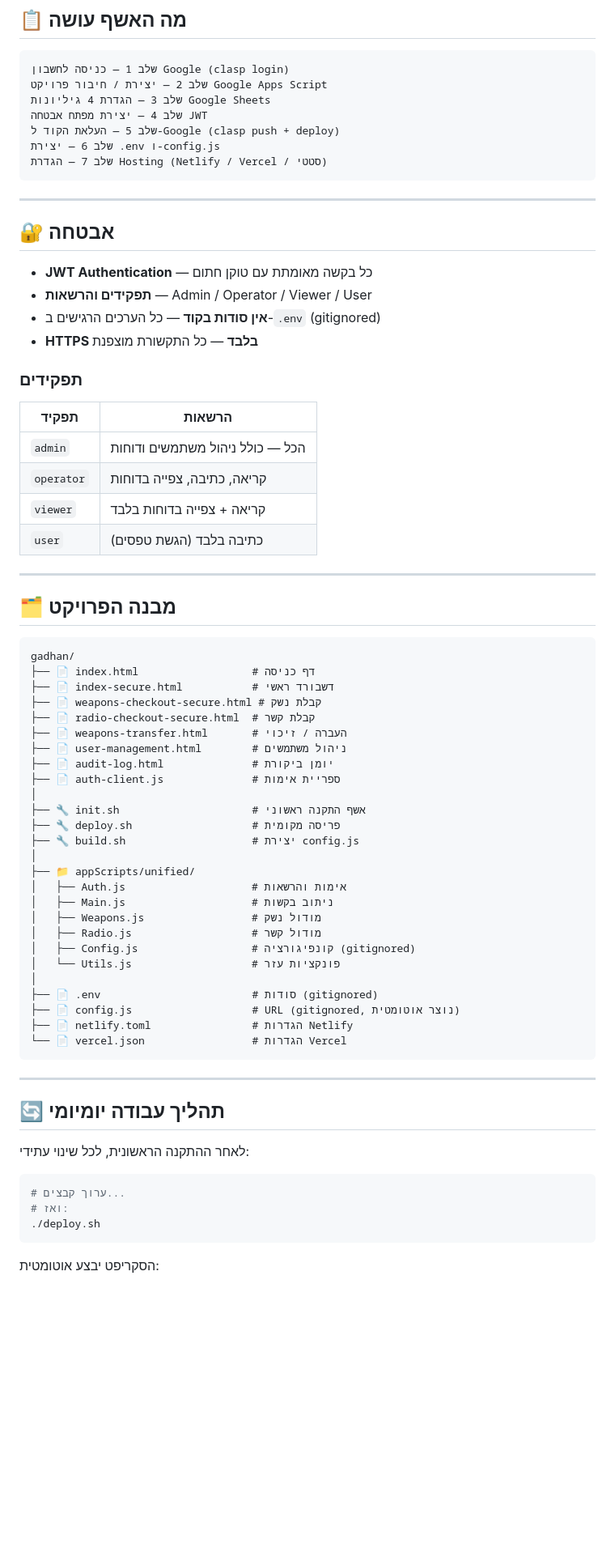
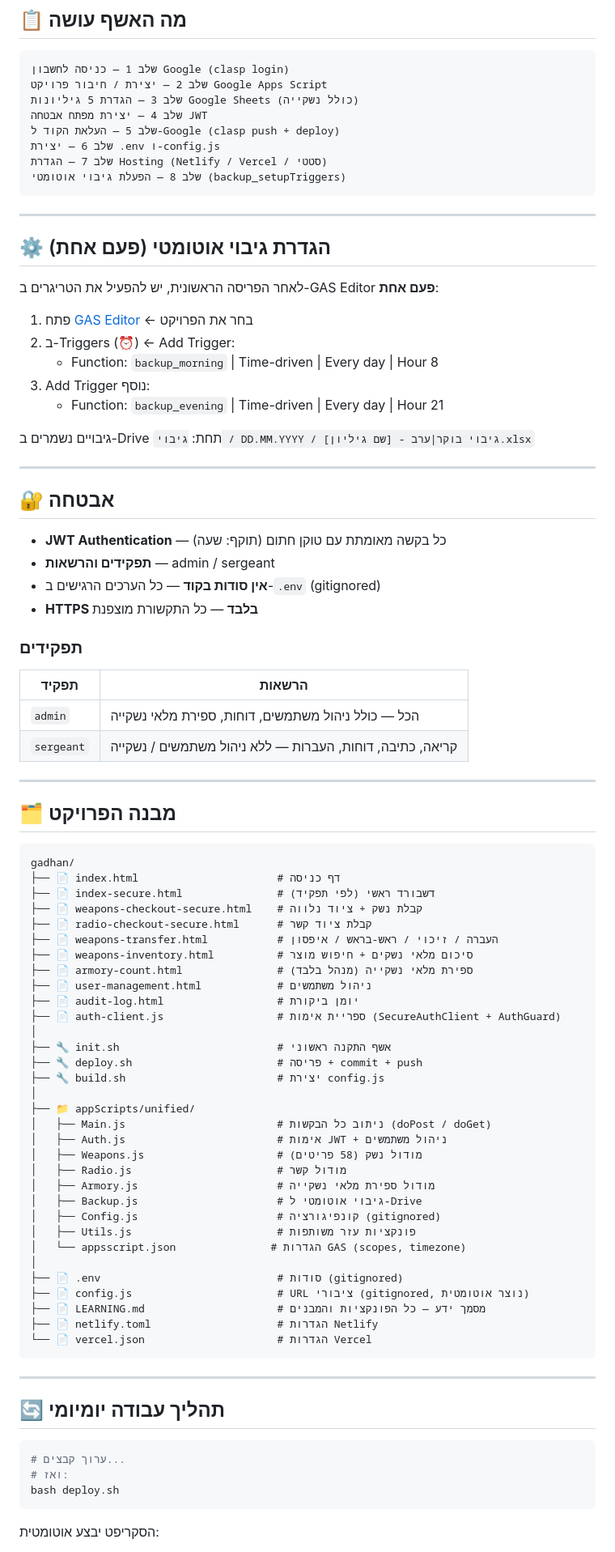
Before and after one commit to TalInbar87/gadhan, a Markdown page: README.md, the part around one of its changes. Shown at 81% size. Drawn GitHub-style; blank space fills up the shorter version.

Commit message:
docs: update README + add LEARNING.md with full function reference

````diff
--- a/README.md
+++ b/README.md
@@ -76,19 +82,34 @@ bash init.sh
 ```
 שלב 1 — כניסה לחשבון Google (clasp login)
 שלב 2 — יצירת / חיבור פרויקט Google Apps Script
-שלב 3 — הגדרת 4 גיליונות Google Sheets
+שלב 3 — הגדרת 5 גיליונות Google Sheets (כולל נשקייה)
 שלב 4 — יצירת מפתח אבטחה JWT
 שלב 5 — העלאת הקוד ל-Google (clasp push + deploy)
 שלב 6 — יצירת .env ו-config.js
 שלב 7 — הגדרת Hosting (Netlify / Vercel / סטטי)
+שלב 8 — הפעלת גיבוי אוטומטי (backup_setupTriggers)
 ```
+
+---
+
+## ⚙️ הגדרת גיבוי אוטומטי (פעם אחת)
+
+לאחר הפריסה הראשונית, יש להפעיל את הטריגרים ב-GAS Editor **פעם אחת**:
+
+1. פתח [GAS Editor](https://script.google.com) ← בחר את הפרויקט
+2. ב-Triggers (⏰) ← Add Trigger:
+   - Function: `backup_morning` | Time-driven | Every day | Hour 8
+3. Add Trigger נוסף:
+   - Function: `backup_evening` | Time-driven | Every day | Hour 21
+
+גיבויים נשמרים ב-Drive תחת: `גיבוי / DD.MM.YYYY / גיבוי בוקר|ערב - [שם גיליון].xlsx`
 
 ---
 
 ## 🔐 אבטחה
 
-- **JWT Authentication** — כל בקשה מאומתת עם טוקן חתום
-- **תפקידים והרשאות** — Admin / Operator / Viewer / User
+- **JWT Authentication** — כל בקשה מאומתת עם טוקן חתום (תוקף: שעה)
+- **תפקידים והרשאות** — admin / sergeant
 - **אין סודות בקוד** — כל הערכים הרגישים ב-`.env` (gitignored)
 - **HTTPS בלבד** — כל התקשורת מוצפנת
 
@@ -96,10 +117,8 @@ bash init.sh
 
 | תפקיד | הרשאות |
 |--------|--------|
-| `admin` | הכל — כולל ניהול משתמשים ודוחות |
-| `operator` | קריאה, כתיבה, צפייה בדוחות |
-| `viewer` | קריאה + צפייה בדוחות בלבד |
-| `user` | כתיבה בלבד (הגשת טפסים) |
+| `admin` | הכל — כולל ניהול משתמשים, דוחות, ספירת מלאי נשקייה |
+| `sergeant` | קריאה, כתיבה, דוחות, העברות — ללא ניהול משתמשים / נשקייה |
 
 ---
 
@@ -107,43 +126,47 @@ bash init.sh
 
 ```
 gadhan/
-├── 📄 index.html                  # דף כניסה
-├── 📄 index-secure.html           # דשבורד ראשי
-├── 📄 weapons-checkout-secure.html # קבלת נשק
-├── 📄 radio-checkout-secure.html  # קבלת קשר
-├── 📄 weapons-transfer.html       # העברה / זיכוי
-├── 📄 user-management.html        # ניהול משתמשים
-├── 📄 audit-log.html              # יומן ביקורת
-├── 📄 auth-client.js              # ספריית אימות
+├── 📄 index.html                      # דף כניסה
+├── 📄 index-secure.html               # דשבורד ראשי (לפי תפקיד)
+├── 📄 weapons-checkout-secure.html    # קבלת נשק + ציוד נלווה
+├── 📄 radio-checkout-secure.html      # קבלת ציוד קשר
+├── 📄 weapons-transfer.html           # העברה / זיכוי / ראש-בראש / איפסון
+├── 📄 weapons-inventory.html          # סיכום מלאי נשקים + חיפוש מוצר
+├── 📄 armory-count.html               # ספירת מלאי נשקייה (מנהל בלבד)
+├── 📄 user-management.html            # ניהול משתמשים
+├── 📄 audit-log.html                  # יומן ביקורת
+├── 📄 auth-client.js                  # ספריית אימות (SecureAuthClient + AuthGuard)
 │
-├── 🔧 init.sh                     # אשף התקנה ראשוני
-├── 🔧 deploy.sh                   # פריסה מקומית
-├── 🔧 build.sh                    # יצירת config.js
+├── 🔧 init.sh                         # אשף התקנה ראשוני
+├── 🔧 deploy.sh                       # פריסה + commit + push
+├── 🔧 build.sh                        # יצירת config.js
 │
 ├── 📁 appScripts/unified/
-│   ├── Auth.js                    # אימות והרשאות
-│   ├── Main.js                    # ניתוב בקשות
-│   ├── Weapons.js                 # מודול נשק
-│   ├── Radio.js                   # מודול קשר
-│   ├── Config.js                  # קונפיגורציה (gitignored)
-│   └── Utils.js                   # פונקציות עזר
+│   ├── Main.js                        # ניתוב כל הבקשות (doPost / doGet)
+│   ├── Auth.js                        # אימות JWT + ניהול משתמשים
+│   ├── Weapons.js                     # מודול נשק (58 פריטים)
+│   ├── Radio.js                       # מודול קשר
+│   ├── Armory.js                      # מודול ספירת מלאי נשקייה
+│   ├── Backup.js                      # גיבוי אוטומטי ל-Drive
+│   ├── Config.js                      # קונפיגורציה (gitignored)
+│   ├── Utils.js                       # פונקציות עזר משותפות
+│   └── appsscript.json               # הגדרות GAS (scopes, timezone)
 │
-├── 📄 .env                        # סודות (gitignored)
-├── 📄 config.js                   # URL (gitignored, נוצר אוטומטית)
-├── 📄 netlify.toml                # הגדרות Netlify
-└── 📄 vercel.json                 # הגדרות Vercel
+├── 📄 .env                            # סודות (gitignored)
+├── 📄 config.js                       # URL ציבורי (gitignored, נוצר אוטומטית)
+├── 📄 LEARNING.md                     # מסמך ידע — כל הפונקציות והמבנים
+├── 📄 netlify.toml                    # הגדרות Netlify
+└── 📄 vercel.json                     # הגדרות Vercel
 ```
 
 ---
 
 ## 🔄 תהליך עבודה יומיומי
 
-לאחר ההתקנה הראשונית, לכל שינוי עתידי:
-
 ```bash
 # ערוך קבצים...
 # ואז:
-./deploy.sh
+bash deploy.sh
 ```
 
 הסקריפט יבצע אוטומטית:
````
Also changed, not shown: other parts of README.md (+34 -24 lines), LEARNING.md (added, +540 -0 lines).
